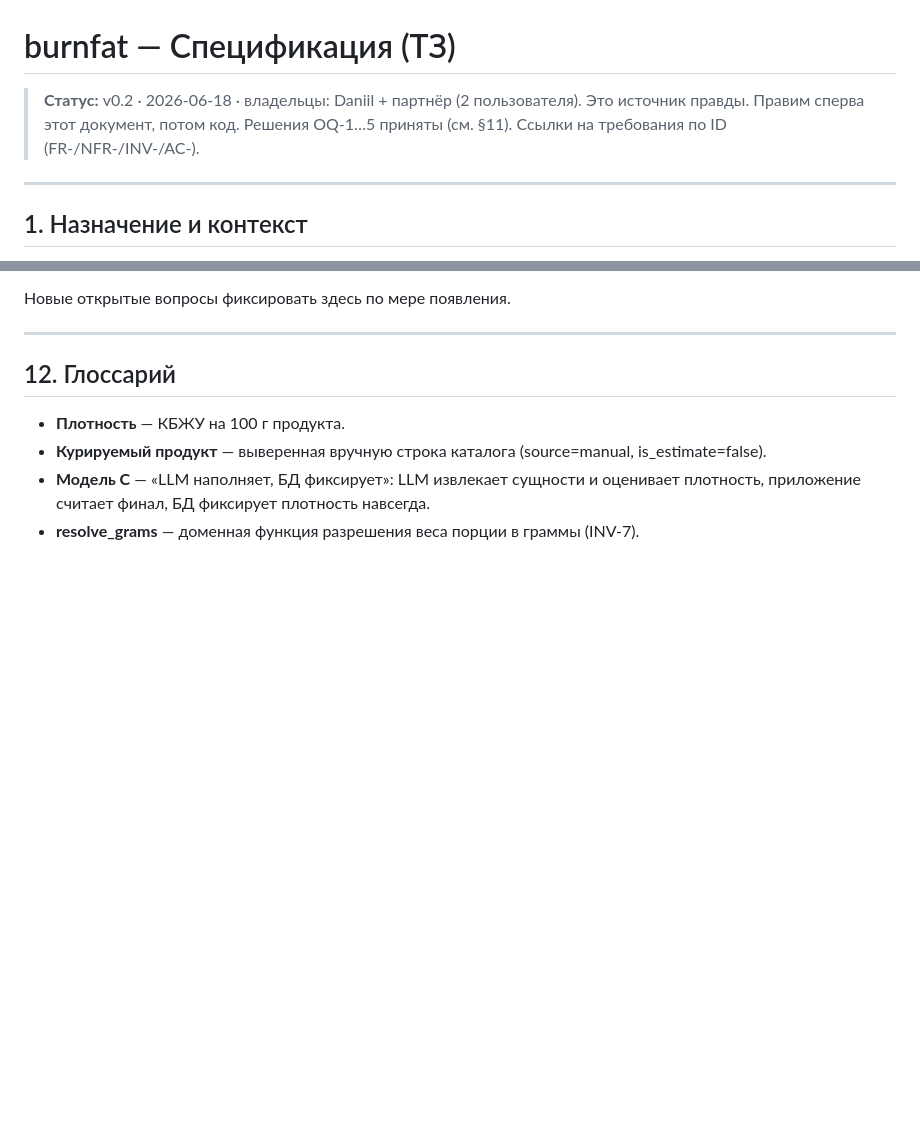
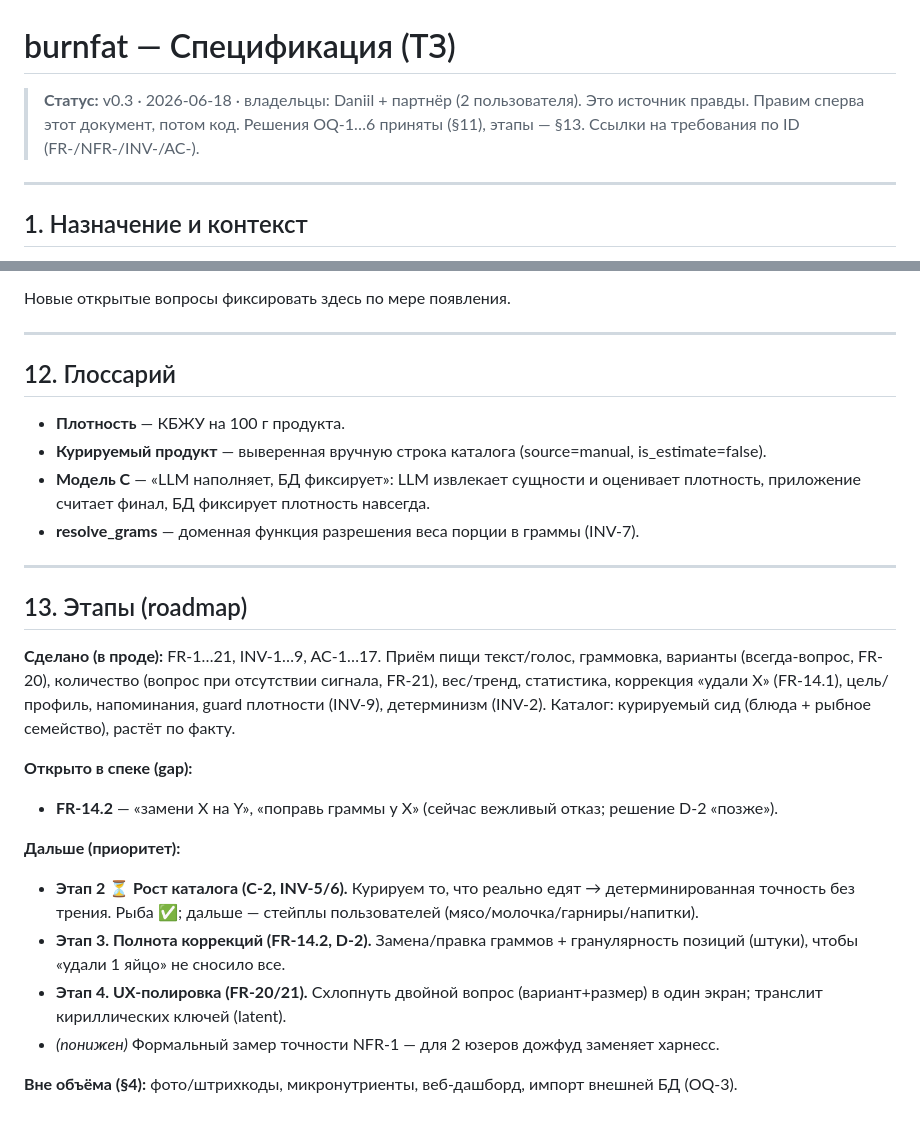
Before and after one commit to DaniilGreen/nutrition-bot, a Markdown page: docs/SPEC.md, 2 parts joined by grey strips. Rendered like a GitHub page; blank space fills up the shorter version.

Commit message:
docs(spec): sync AC-13/14/17 done, add §13 roadmap, v0.3

```diff
--- a/docs/SPEC.md
+++ b/docs/SPEC.md
@@ -1,8 +1,8 @@
 # burnfat — Спецификация (ТЗ)
 
-> **Статус:** v0.2 · 2026-06-18 · владельцы: Daniil + партнёр (2 пользователя).
-> Это источник правды. Правим сперва этот документ, потом код. Решения OQ-1…5
-> приняты (см. §11). Ссылки на требования по ID (FR-/NFR-/INV-/AC-).
+> **Статус:** v0.3 · 2026-06-18 · владельцы: Daniil + партнёр (2 пользователя).
+> Это источник правды. Правим сперва этот документ, потом код. Решения OQ-1…6 приняты
+> (§11), этапы — §13. Ссылки на требования по ID (FR-/NFR-/INV-/AC-).
 
 ---
 
@@ -248,3 +248,26 @@
 - **Модель C** — «LLM наполняет, БД фиксирует»: LLM извлекает сущности и оценивает плотность,
   приложение считает финал, БД фиксирует плотность навсегда.
 - **resolve_grams** — доменная функция разрешения веса порции в граммы (INV-7).
+
+---
+
+## 13. Этапы (roadmap)
+
+**Сделано (в проде):** FR-1…21, INV-1…9, AC-1…17. Приём пищи текст/голос, граммовка,
+варианты (всегда-вопрос, FR-20), количество (вопрос при отсутствии сигнала, FR-21), вес/тренд,
+статистика, коррекция «удали X» (FR-14.1), цель/профиль, напоминания, guard плотности (INV-9),
+детерминизм (INV-2). Каталог: курируемый сид (блюда + рыбное семейство), растёт по факту.
+
+**Открыто в спеке (gap):**
+- **FR-14.2** — «замени X на Y», «поправь граммы у X» (сейчас вежливый отказ; решение D-2 «позже»).
+
+**Дальше (приоритет):**
+- **Этап 2 ⏳ Рост каталога (C-2, INV-5/6).** Курируем то, что реально едят → детерминированная
+  точность без трения. Рыба ✅; дальше — стейплы пользователей (мясо/молочка/гарниры/напитки).
+- **Этап 3. Полнота коррекций (FR-14.2, D-2).** Замена/правка граммов + гранулярность позиций
+  (штуки), чтобы «удали 1 яйцо» не сносило все.
+- **Этап 4. UX-полировка (FR-20/21).** Схлопнуть двойной вопрос (вариант+размер) в один экран;
+  транслит кириллических ключей (latent).
+- *(понижен)* Формальный замер точности NFR-1 — для 2 юзеров дожфуд заменяет харнесс.
+
+**Вне объёма (§4):** фото/штрихкоды, микронутриенты, веб-дашборд, импорт внешней БД (OQ-3).
```
Also changed, not shown: other parts of docs/SPEC.md (+3 -3 lines).
